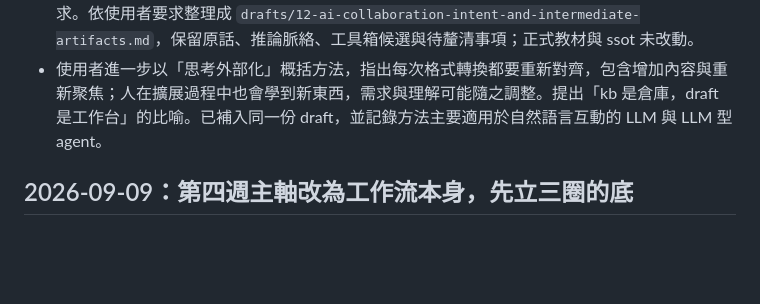
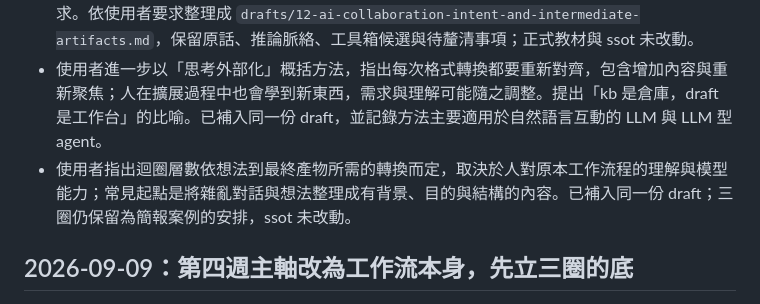
Before and after one commit to jimmy60504/agentic-knowledge-work, a Markdown page: 工作紀錄.md, the part around the change. GitHub-like rendering; blank space fills up the shorter version.

```diff
--- a/工作紀錄.md
+++ b/工作紀錄.md
@@ -13,6 +13,7 @@
 - 本次先保存說法與討論背景；工具箱與正式教材尚未整合。
 - 使用者接續提出：人的思考轉成文字、畫面等外部表達會有落差，模型接觸的是這些表達；借用人的管理與溝通方式引導機率生成，再以中間產物反覆檢查與修正，逐步對齊自己的思考與需求。依使用者要求整理成 `drafts/12-ai-collaboration-intent-and-intermediate-artifacts.md`，保留原話、推論脈絡、工具箱候選與待釐清事項；正式教材與 ssot 未改動。
 - 使用者進一步以「思考外部化」概括方法，指出每次格式轉換都要重新對齊，包含增加內容與重新聚焦；人在擴展過程中也會學到新東西，需求與理解可能隨之調整。提出「kb 是倉庫，draft 是工作台」的比喻。已補入同一份 draft，並記錄方法主要適用於自然語言互動的 LLM 與 LLM 型 agent。
+- 使用者指出迴圈層數依想法到最終產物所需的轉換而定，取決於人對原本工作流程的理解與模型能力；常見起點是將雜亂對話與想法整理成有背景、目的與結構的內容。已補入同一份 draft；三圈仍保留為簡報案例的安排，ssot 未改動。
 
 ## 2026-09-09：第四週主軸改為工作流本身，先立三圈的底
 
```
Also changed, not shown: drafts/12-ai-collaboration-intent-and-intermediate-artifacts.md (+10 -0 lines).
